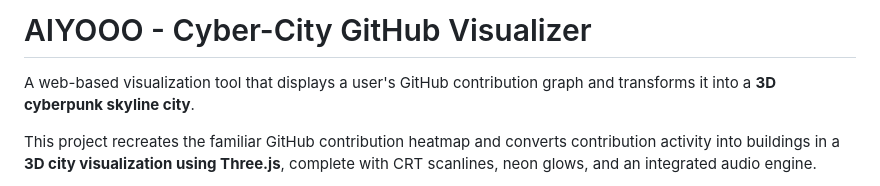
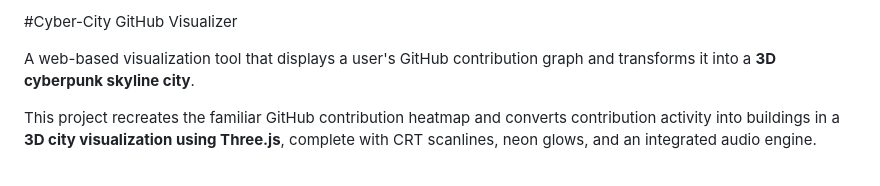
Before and after one commit to soorajstudio/github-contribution-viewer, a Markdown page: README.md, the part around the change. GitHub-like rendering.

```diff
--- a/README.md
+++ b/README.md
@@ -1,4 +1,4 @@
-# AIYOOO - Cyber-City GitHub Visualizer
+#Cyber-City GitHub Visualizer
 
 A web-based visualization tool that displays a user's GitHub contribution graph and transforms it into a **3D cyberpunk skyline city**.
 
```
